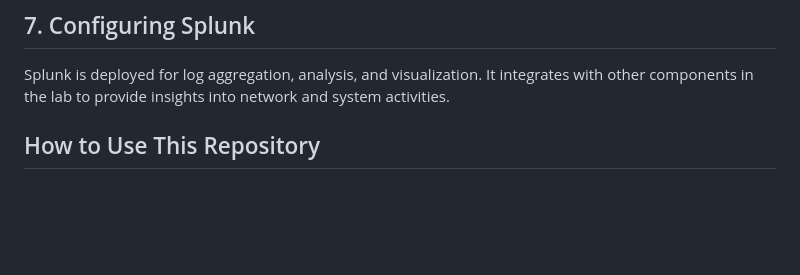
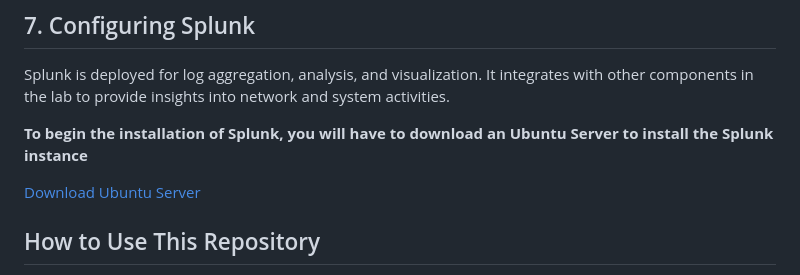
Before and after one commit to Cyberakr21/Detection-and-Monitoring-Homelab, a Markdown page: README.md, the part around the change. GitHub-like rendering; blank space fills up the shorter version.

```diff
--- a/README.md
+++ b/README.md
@@ -597,6 +597,10 @@ Click"Server Manager"-->Tools--> Active Directory users and computer and follow
 ## 7. Configuring Splunk
 Splunk is deployed for log aggregation, analysis, and visualization. It integrates with other components in the lab to provide insights into network and system activities.
 
+**To begin the installation of Splunk, you will have to download an Ubuntu Server to install the Splunk instance**
+
+[Download Ubuntu Server](https://ubuntu.com/download/server)
+
 ## How to Use This Repository
 Each section of the lab setup is documented with step-by-step instructions, screenshots, and configuration files. Follow the guides to replicate the setup in your own environment.
 
```
